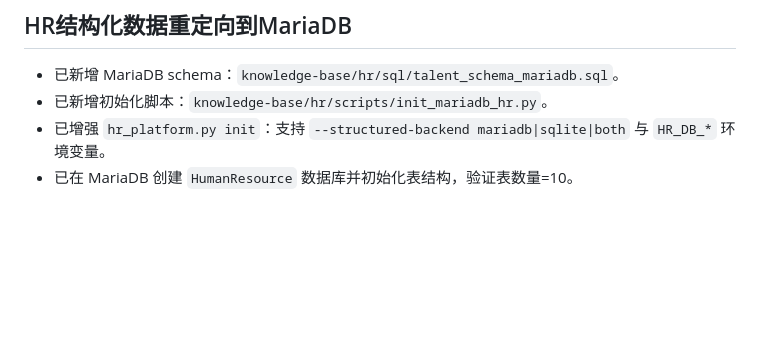
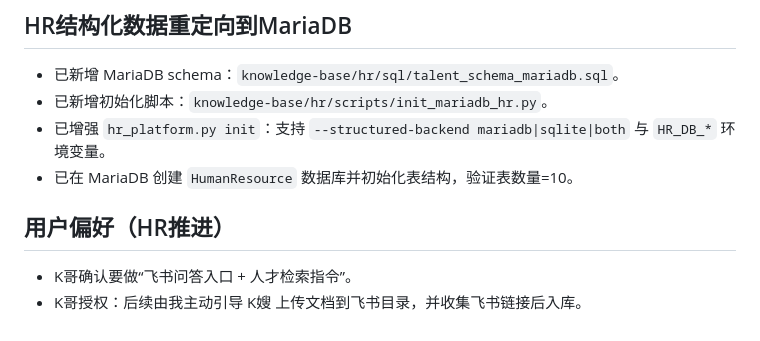
Before and after one commit to aknightgit/WorkStation, a Markdown page: memory/2026-03-17.md, the part around the change. Drawn GitHub-style; blank space fills up the shorter version.

```diff
--- a/memory/2026-03-17.md
+++ b/memory/2026-03-17.md
@@ -45,3 +45,7 @@
 - 已新增初始化脚本：`knowledge-base/hr/scripts/init_mariadb_hr.py`。
 - 已增强 `hr_platform.py init`：支持 `--structured-backend mariadb|sqlite|both` 与 `HR_DB_*` 环境变量。
 - 已在 MariaDB 创建 `HumanResource` 数据库并初始化表结构，验证表数量=10。
+
+## 用户偏好（HR推进）
+- K哥确认要做“飞书问答入口 + 人才检索指令”。
+- K哥授权：后续由我主动引导 K嫂 上传文档到飞书目录，并收集飞书链接后入库。
```
Also changed, not shown: knowledge-base/hr/FEISHU_QA_PLAN.md (added, +60 -0 lines).
